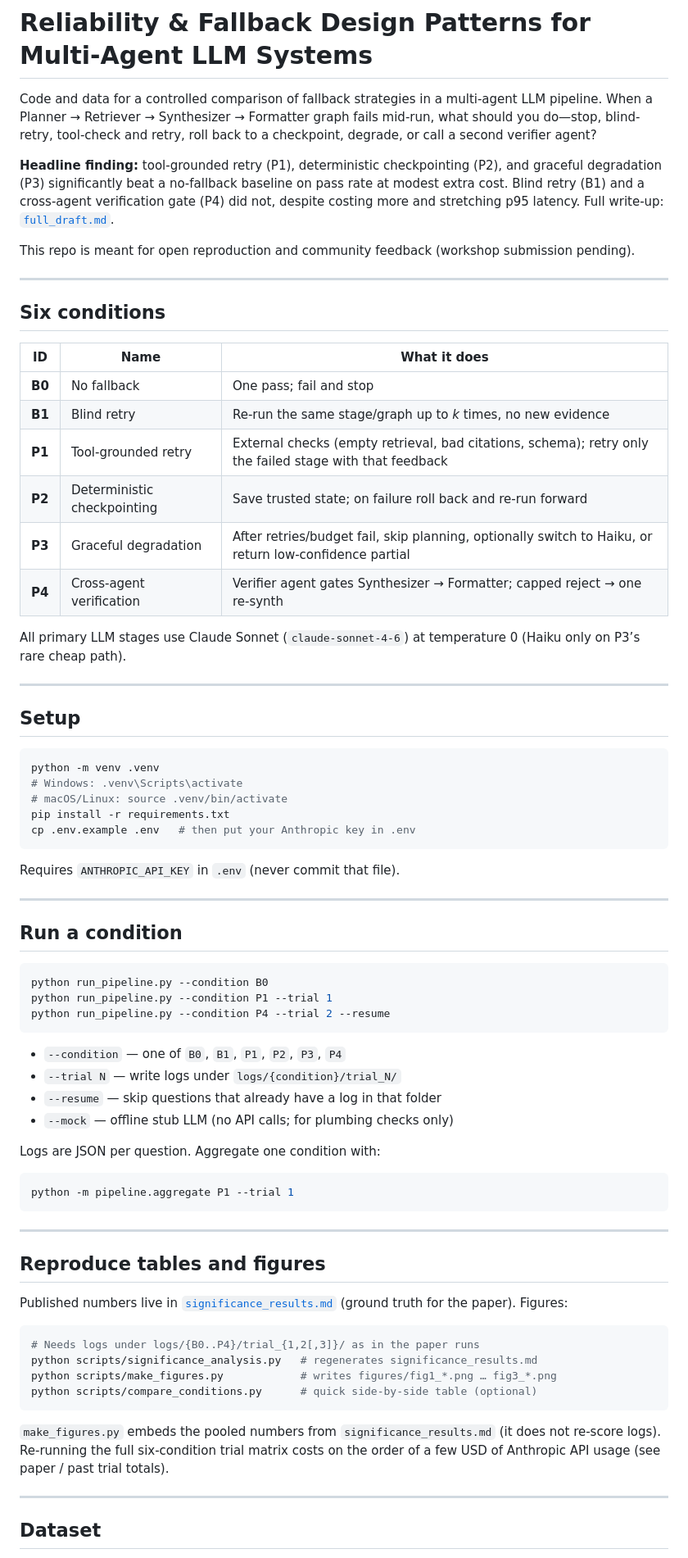
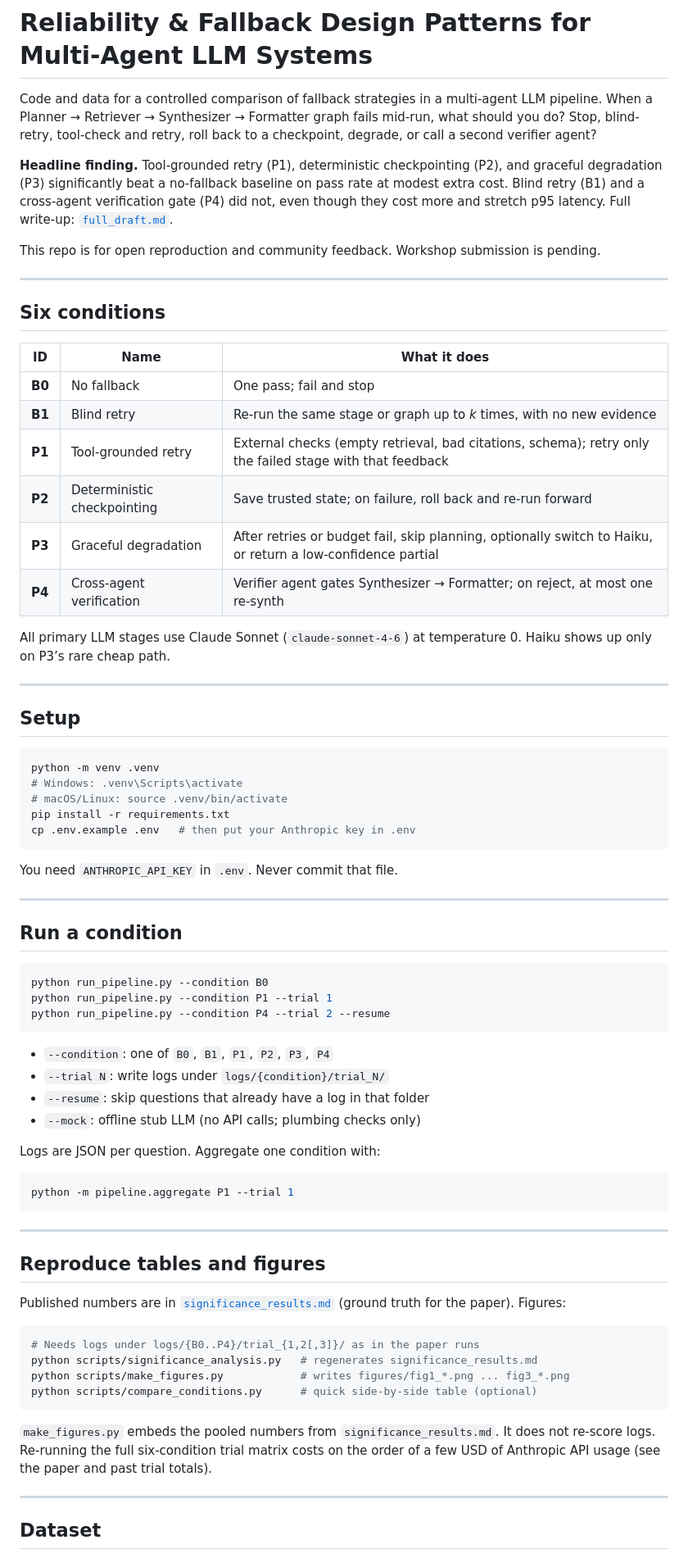
Before and after one commit to Ashar086/llm-fallback-reliability, a Markdown page: README.md, the part around one of its changes. Shown at 82% size. Drawn GitHub-style.

Commit message:
Refine README content for clarity and consistency
Updated wording for clarity and consistency throughout the README file.

````diff
--- a/README.md
+++ b/README.md
@@ -1,18 +1,18 @@
 # Reliability & Fallback Design Patterns for Multi-Agent LLM Systems
 
-Code and data for a controlled comparison of fallback strategies in a multi-agent
-LLM pipeline. When a Planner → Retriever → Synthesizer → Formatter graph fails
-mid-run, what should you do—stop, blind-retry, tool-check and retry, roll back
-to a checkpoint, degrade, or call a second verifier agent?
+Code and data for a controlled comparison of fallback strategies in a
+multi-agent LLM pipeline. When a Planner → Retriever → Synthesizer → Formatter
+graph fails mid-run, what should you do? Stop, blind-retry, tool-check and
+retry, roll back to a checkpoint, degrade, or call a second verifier agent?
 
-**Headline finding:** tool-grounded retry (P1), deterministic checkpointing (P2),
-and graceful degradation (P3) significantly beat a no-fallback baseline on pass
-rate at modest extra cost. Blind retry (B1) and a cross-agent verification gate
-(P4) did not, despite costing more and stretching p95 latency. Full write-up:
-[`full_draft.md`](full_draft.md).
+**Headline finding.** Tool-grounded retry (P1), deterministic checkpointing
+(P2), and graceful degradation (P3) significantly beat a no-fallback baseline
+on pass rate at modest extra cost. Blind retry (B1) and a cross-agent
+verification gate (P4) did not, even though they cost more and stretch p95
+latency. Full write-up: [`full_draft.md`](full_draft.md).
 
-This repo is meant for open reproduction and community feedback (workshop
-submission pending).
+This repo is for open reproduction and community feedback. Workshop submission
+is pending.
 
 ---
 
@@ -21,14 +21,14 @@ submission pending).
 | ID | Name | What it does |
 |----|------|----------------|
 | **B0** | No fallback | One pass; fail and stop |
-| **B1** | Blind retry | Re-run the same stage/graph up to *k* times, no new evidence |
+| **B1** | Blind retry | Re-run the same stage or graph up to *k* times, with no new evidence |
 | **P1** | Tool-grounded retry | External checks (empty retrieval, bad citations, schema); retry only the failed stage with that feedback |
-| **P2** | Deterministic checkpointing | Save trusted state; on failure roll back and re-run forward |
-| **P3** | Graceful degradation | After retries/budget fail, skip planning, optionally switch to Haiku, or return low-confidence partial |
-| **P4** | Cross-agent verification | Verifier agent gates Synthesizer → Formatter; capped reject → one re-synth |
+| **P2** | Deterministic checkpointing | Save trusted state; on failure, roll back and re-run forward |
+| **P3** | Graceful degradation | After retries or budget fail, skip planning, optionally switch to Haiku, or return a low-confidence partial |
+| **P4** | Cross-agent verification | Verifier agent gates Synthesizer → Formatter; on reject, at most one re-synth |
 
-All primary LLM stages use Claude Sonnet (`claude-sonnet-4-6`) at temperature 0
-(Haiku only on P3’s rare cheap path).
+All primary LLM stages use Claude Sonnet (`claude-sonnet-4-6`) at temperature 0.
+Haiku shows up only on P3’s rare cheap path.
 
 ---
 
@@ -42,7 +42,7 @@ pip install -r requirements.txt
 cp .env.example .env   # then put your Anthropic key in .env
 ```
 
-Requires `ANTHROPIC_API_KEY` in `.env` (never commit that file).
+You need `ANTHROPIC_API_KEY` in `.env`. Never commit that file.
 
 ---
 
@@ -54,10 +54,10 @@ python run_pipeline.py --condition P1 --trial 1
 python run_pipeline.py --condition P4 --trial 2 --resume
 ```
 
-- `--condition` — one of `B0`, `B1`, `P1`, `P2`, `P3`, `P4`
-- `--trial N` — write logs under `logs/{condition}/trial_N/`
-- `--resume` — skip questions that already have a log in that folder
-- `--mock` — offline stub LLM (no API calls; for plumbing checks only)
+- `--condition`: one of `B0`, `B1`, `P1`, `P2`, `P3`, `P4`
+- `--trial N`: write logs under `logs/{condition}/trial_N/`
+- `--resume`: skip questions that already have a log in that folder
+- `--mock`: offline stub LLM (no API calls; plumbing checks only)
 
 Logs are JSON per question. Aggregate one condition with:
 
@@ -69,20 +69,20 @@ python -m pipeline.aggregate P1 --trial 1
 
 ## Reproduce tables and figures
 
-Published numbers live in [`significance_results.md`](significance_results.md)
+Published numbers are in [`significance_results.md`](significance_results.md)
 (ground truth for the paper). Figures:
 
 ```bash
 # Needs logs under logs/{B0..P4}/trial_{1,2[,3]}/ as in the paper runs
 python scripts/significance_analysis.py   # regenerates significance_results.md
-python scripts/make_figures.py            # writes figures/fig1_*.png … fig3_*.png
+python scripts/make_figures.py            # writes figures/fig1_*.png ... fig3_*.png
 python scripts/compare_conditions.py      # quick side-by-side table (optional)
 ```
 
-`make_figures.py` embeds the pooled numbers from `significance_results.md`
-(it does not re-score logs). Re-running the full six-condition trial matrix
-costs on the order of a few USD of Anthropic API usage (see paper / past
-trial totals).
+`make_figures.py` embeds the pooled numbers from `significance_results.md`.
+It does not re-score logs. Re-running the full six-condition trial matrix
+costs on the order of a few USD of Anthropic API usage (see the paper and
+past trial totals).
 
 ---
 
````
Also changed, not shown: other parts of README.md (+14 -12 lines).
